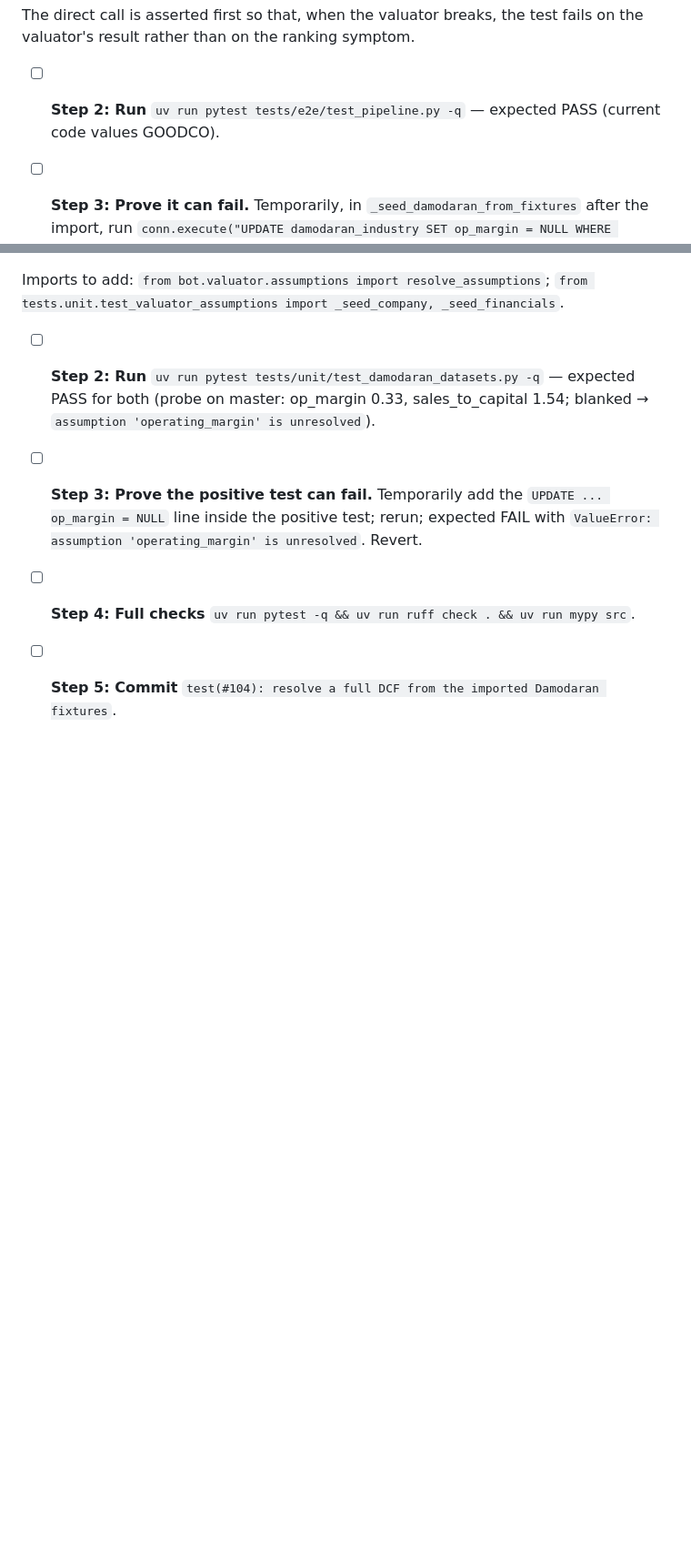
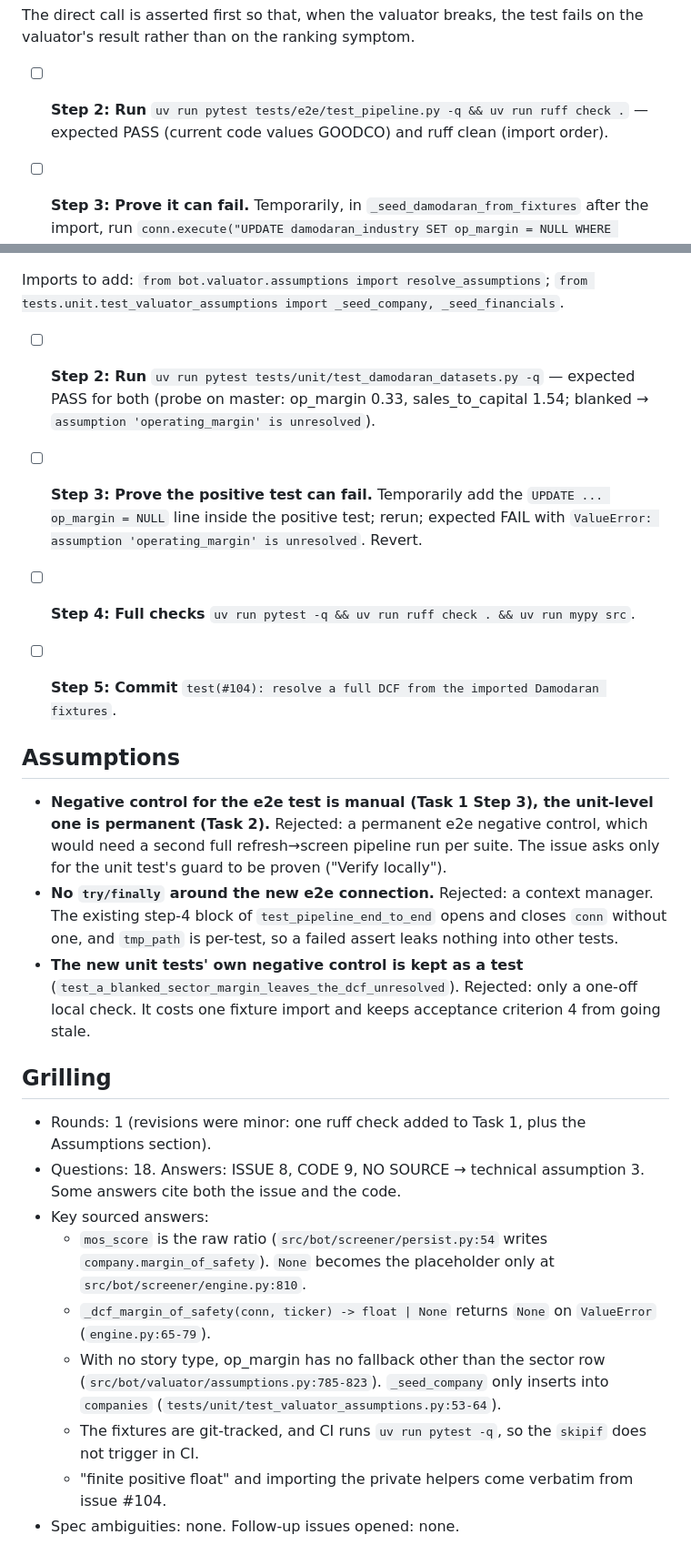
Before and after one commit to nicolas-ricc/damodaran, a Markdown page: docs/plans/2026-10-07-104-pin-real-margin.md, 2 parts joined by grey strips. Shown at 91% size. Drawn GitHub-style; blank space fills up the shorter version.

Commit message:
plan(#104): grilling round 1
Co-Authored-By: Claude Opus 5.5 <noreply@anthropic.com>

```diff
--- a/docs/plans/2026-10-07-104-pin-real-margin.md
+++ b/docs/plans/2026-10-07-104-pin-real-margin.md
@@ -59,7 +59,7 @@ Imports to add: `import math`; `from bot.screener.engine import _dcf_margin_of_s
 
 The direct call is asserted first so that, when the valuator breaks, the test fails on the valuator's result rather than on the ranking symptom.
 
-- [ ] **Step 2: Run** `uv run pytest tests/e2e/test_pipeline.py -q` — expected PASS (current code values GOODCO).
+- [ ] **Step 2: Run** `uv run pytest tests/e2e/test_pipeline.py -q && uv run ruff check .` — expected PASS (current code values GOODCO) and ruff clean (import order).
 
 - [ ] **Step 3: Prove it can fail.** Temporarily, in `_seed_damodaran_from_fixtures` after the import, run `conn.execute("UPDATE damodaran_industry SET op_margin = NULL WHERE industry = ?", [_SECTOR])` and drop the `op_margin is not None` assertion; rerun; expected FAIL at `assert direct_mos is not None`. Revert.
 
@@ -128,3 +128,21 @@ Imports to add: `from bot.valuator.assumptions import resolve_assumptions`; `fro
 - [ ] **Step 4: Full checks** `uv run pytest -q && uv run ruff check . && uv run mypy src`.
 
 - [ ] **Step 5: Commit** `test(#104): resolve a full DCF from the imported Damodaran fixtures`.
+
+## Assumptions
+
+- **Negative control for the e2e test is manual (Task 1 Step 3), the unit-level one is permanent (Task 2).** Rejected: a permanent e2e negative control, which would need a second full refresh→screen pipeline run per suite. The issue asks only for the unit test's guard to be proven ("Verify locally").
+- **No `try/finally` around the new e2e connection.** Rejected: a context manager. The existing step-4 block of `test_pipeline_end_to_end` opens and closes `conn` without one, and `tmp_path` is per-test, so a failed assert leaks nothing into other tests.
+- **The new unit tests' own negative control is kept as a test** (`test_a_blanked_sector_margin_leaves_the_dcf_unresolved`). Rejected: only a one-off local check. It costs one fixture import and keeps acceptance criterion 4 from going stale.
+
+## Grilling
+
+- Rounds: 1 (revisions were minor: one ruff check added to Task 1, plus the Assumptions section).
+- Questions: 18. Answers: ISSUE 8, CODE 9, NO SOURCE → technical assumption 3. Some answers cite both the issue and the code.
+- Key sourced answers:
+  - `mos_score` is the raw ratio (`src/bot/screener/persist.py:54` writes `company.margin_of_safety`). `None` becomes the placeholder only at `src/bot/screener/engine.py:810`.
+  - `_dcf_margin_of_safety(conn, ticker) -> float | None` returns `None` on `ValueError` (`engine.py:65-79`).
+  - With no story type, op_margin has no fallback other than the sector row (`src/bot/valuator/assumptions.py:785-823`). `_seed_company` only inserts into `companies` (`tests/unit/test_valuator_assumptions.py:53-64`).
+  - The fixtures are git-tracked, and CI runs `uv run pytest -q`, so the `skipif` does not trigger in CI.
+  - "finite positive float" and importing the private helpers come verbatim from issue #104.
+- Spec ambiguities: none. Follow-up issues opened: none.
```
